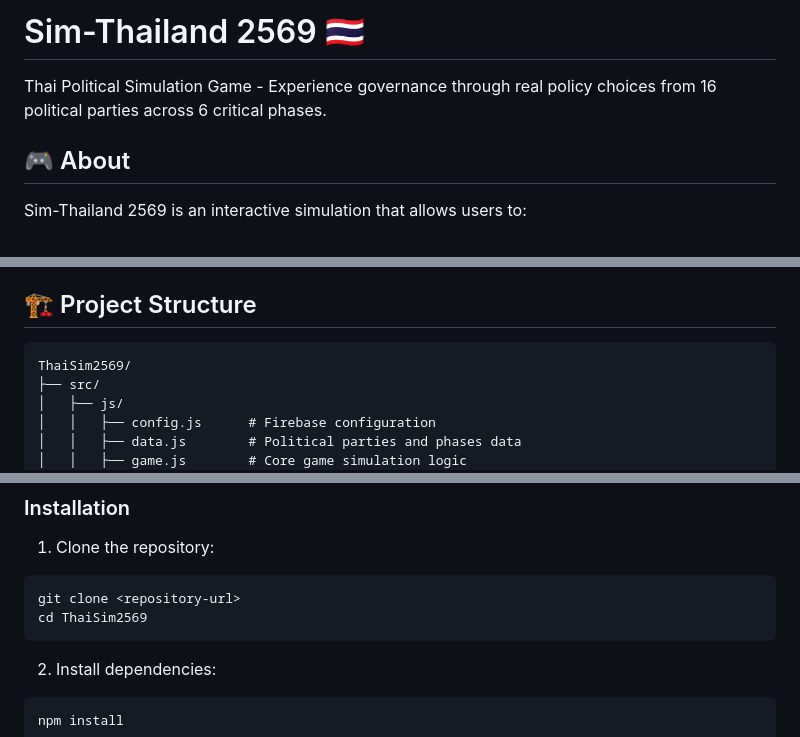
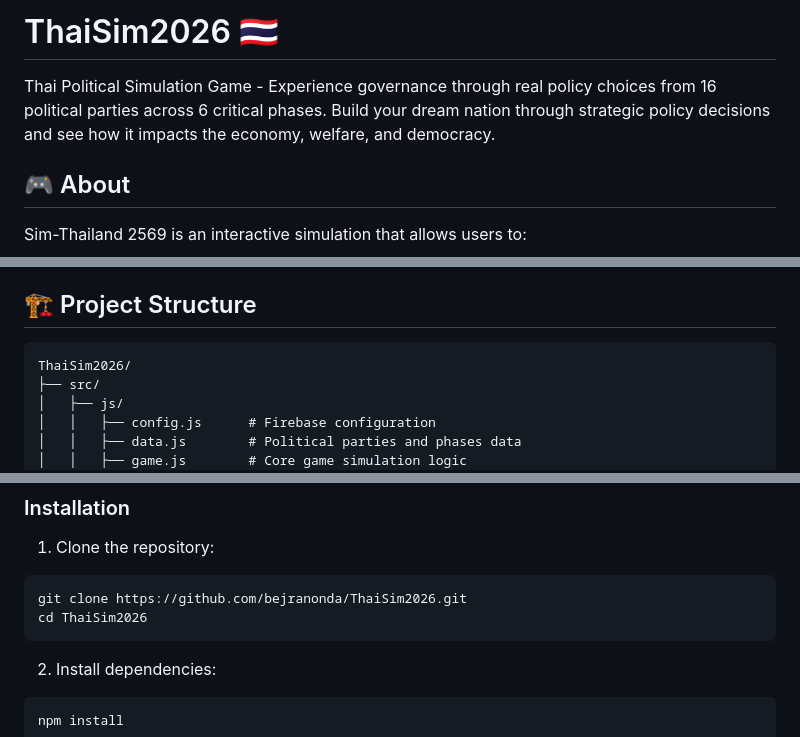
Before and after one commit to bejranonda/ThaiSim2026, a Markdown page: README.md, 3 parts joined by grey strips. Rendered like a GitHub page.

Commit message:
Update README with ThaiSim2026 branding and clone instructions
- Update title to ThaiSim2026
- Update description to highlight the three-pillar system
- Update project structure folder name
- Add explicit GitHub clone URL

Co-Authored-By: Claude Haiku 4.5 <noreply@anthropic.com>

````diff
--- a/README.md
+++ b/README.md
@@ -1,6 +1,6 @@
-# Sim-Thailand 2569 🇹🇭
+# ThaiSim2026 🇹🇭
 
-Thai Political Simulation Game - Experience governance through real policy choices from 16 political parties across 6 critical phases.
+Thai Political Simulation Game - Experience governance through real policy choices from 16 political parties across 6 critical phases. Build your dream nation through strategic policy decisions and see how it impacts the economy, welfare, and democracy.
 
 ## 🎮 About
 
@@ -19,7 +19,7 @@ Sim-Thailand 2569 is an interactive simulation that allows users to:
 ## 🏗️ Project Structure
 
 ```
-ThaiSim2569/
+ThaiSim2026/
 ├── src/
 │   ├── js/
 │   │   ├── config.js      # Firebase configuration
@@ -57,8 +57,8 @@ ThaiSim2569/
 
 1. Clone the repository:
 ```bash
-git clone <repository-url>
-cd ThaiSim2569
+git clone https://github.com/bejranonda/ThaiSim2026.git
+cd ThaiSim2026
 ```
 
 2. Install dependencies:
````
